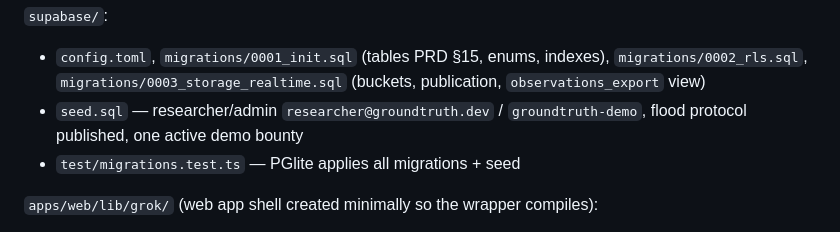
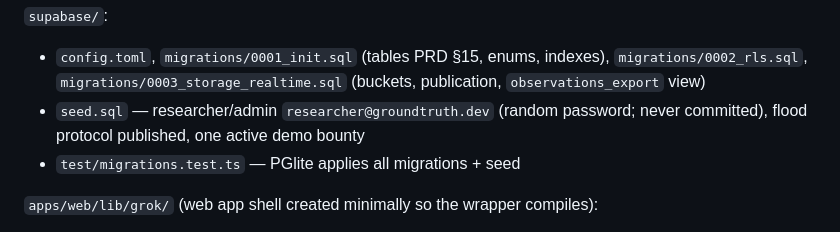
Before and after one commit to ChaseTwyman/DataGo, a Markdown page: PLAN.md, the part around the change. Drawn GitHub-style.

```diff
--- a/PLAN.md
+++ b/PLAN.md
@@ -43,7 +43,7 @@ Root:
 
 `supabase/`:
 - `config.toml`, `migrations/0001_init.sql` (tables PRD §15, enums, indexes), `migrations/0002_rls.sql`, `migrations/0003_storage_realtime.sql` (buckets, publication, `observations_export` view)
-- `seed.sql` — researcher/admin `researcher@groundtruth.dev` / `groundtruth-demo`, flood protocol published, one active demo bounty
+- `seed.sql` — researcher/admin `researcher@groundtruth.dev` (random password; never committed), flood protocol published, one active demo bounty
 - `test/migrations.test.ts` — PGlite applies all migrations + seed
 
 `apps/web/lib/grok/` (web app shell created minimally so the wrapper compiles):
```
Also changed, not shown: STATUS.md (+1 -1 lines).
